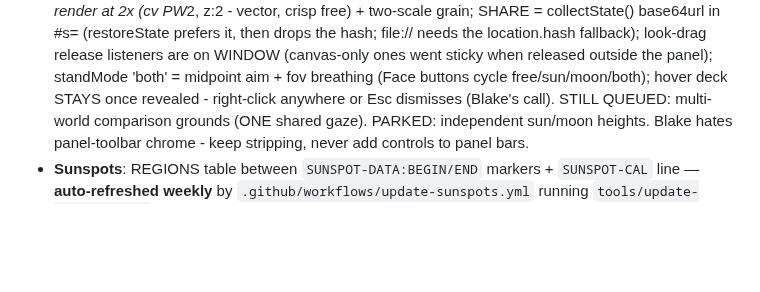
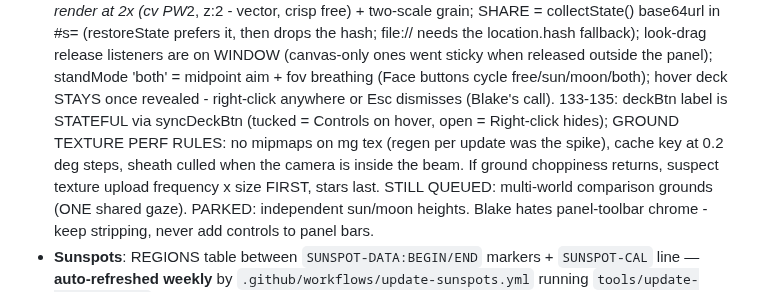
Before and after one commit to icspin/compare-earfs, a Markdown page: CLAUDE.md, the part around the change. Rendered like a GitHub page; blank space fills up the shorter version.

Commit message:
CLAUDE.md: builds 133-135 notes + ground perf rules

```diff
--- a/CLAUDE.md
+++ b/CLAUDE.md
@@ -193,6 +193,11 @@ and 'git pull --rebase' before pushing.
   when released outside the panel); standMode 'both' = midpoint aim + fov
   breathing (Face buttons cycle free/sun/moon/both); hover deck STAYS once
   revealed - right-click anywhere or Esc dismisses (Blake's call).
+  133-135: deckBtn label is STATEFUL via syncDeckBtn (tucked = Controls on
+  hover, open = Right-click hides); GROUND TEXTURE PERF RULES: no mipmaps
+  on mg tex (regen per update was the spike), cache key at 0.2 deg steps,
+  sheath culled when the camera is inside the beam. If ground choppiness
+  returns, suspect texture upload frequency x size FIRST, stars last.
   STILL QUEUED: multi-world comparison grounds (ONE shared gaze). PARKED:
   independent sun/moon heights. Blake hates panel-toolbar chrome - keep
   stripping, never add controls to panel bars.
```
